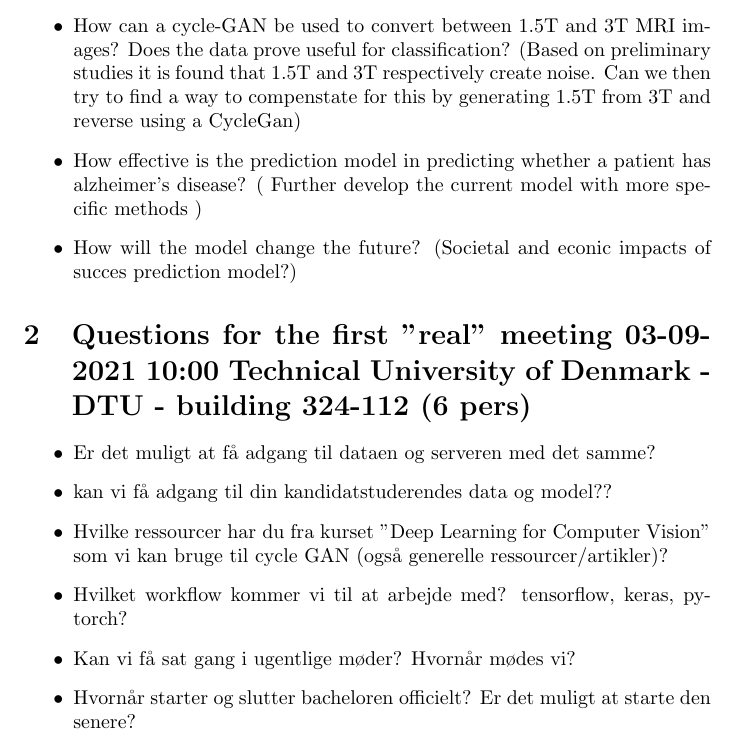
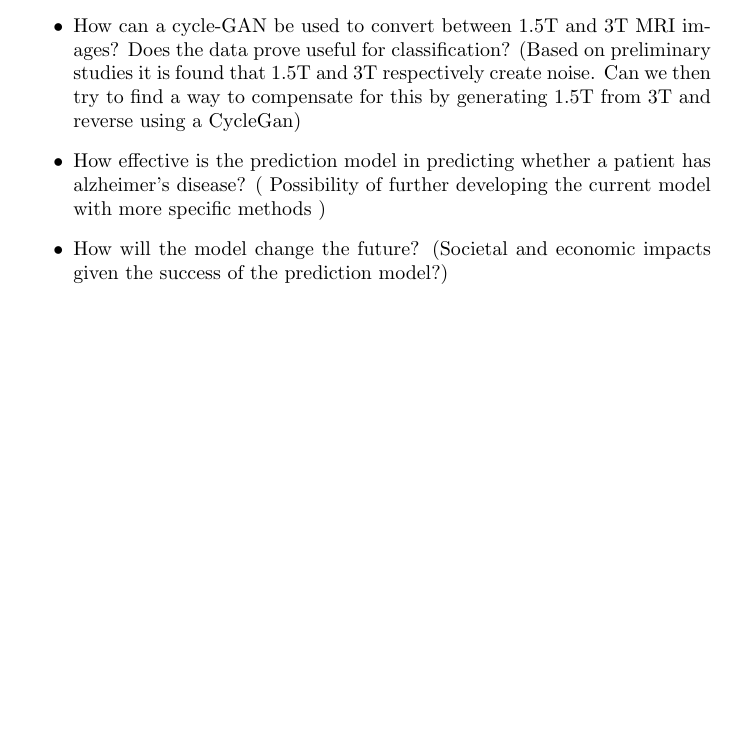
Before and after one commit to oskarwiese/AlzPred, a LaTeX document (project_plan/project_plan.tex): part of page 1 of 2 before the commit and part of the page after it, cut so that both start at the same text, the shorter picture padded with empty space. Compiled offline with pdfLaTeX.

Commit message:
slightly rewritten project plan

```diff
--- a/project_plan/project_plan.tex
+++ b/project_plan/project_plan.tex
@@ -11,20 +11,9 @@
 \section{What will we be doing?}
 Research Question: Is it possible with tools of ML to predict Alzheimers at an earlier stage than previously possible?
 \begin{itemize}
-	\item How can a cycle-GAN be used to convert between 1.5T and 3T MRI images? Does the data prove useful for classification? (Based on preliminary studies it is found that 1.5T and 3T respectively create noise. Can we then try to find a way to compenstate for this by generating 1.5T from 3T and reverse using a CycleGan)
-	\item How effective is the prediction model in predicting whether a patient has alzheimer's disease? ( Further develop the current model with more specific methods )
-	\item How will the model change the future? (Societal and econic impacts of succes prediction model?)
-\end{itemize}
-
-\section{Questions for the first "real" meeting 03-09-2021 10:00 Technical University of Denmark - DTU - building 324-112 (6 pers)}
-\begin{itemize}
-	\item Er det muligt at få adgang til dataen og serveren med det samme?
-	\item kan vi få adgang til din kandidatstuderendes data og model??
-	\item Hvilke ressourcer har du fra kurset "Deep Learning for Computer Vision" som vi kan bruge til cycle GAN (også generelle ressourcer/artikler)?
-	\item Hvilket workflow kommer vi til at arbejde med? tensorflow, keras, pytorch?
-	\item Kan vi få sat gang i ugentlige møder? Hvornår mødes vi?
-	\item Hvornår starter og slutter bacheloren officielt? Er det muligt at starte den senere?
-	\item
+	\item How can a cycle-GAN be used to convert between 1.5T and 3T MRI images? Does the data prove useful for classification? (Based on preliminary studies it is found that 1.5T and 3T respectively create noise. Can we then try to find a way to compensate for this by generating 1.5T from 3T and reverse using a CycleGan)
+	\item How effective is the prediction model in predicting whether a patient has alzheimer's disease? ( Possibility of further developing the current model with more specific methods )
+	\item How will the model change the future? (Societal and economic impacts given the success of the prediction model?)
 \end{itemize}
 
 \end{document}
```
